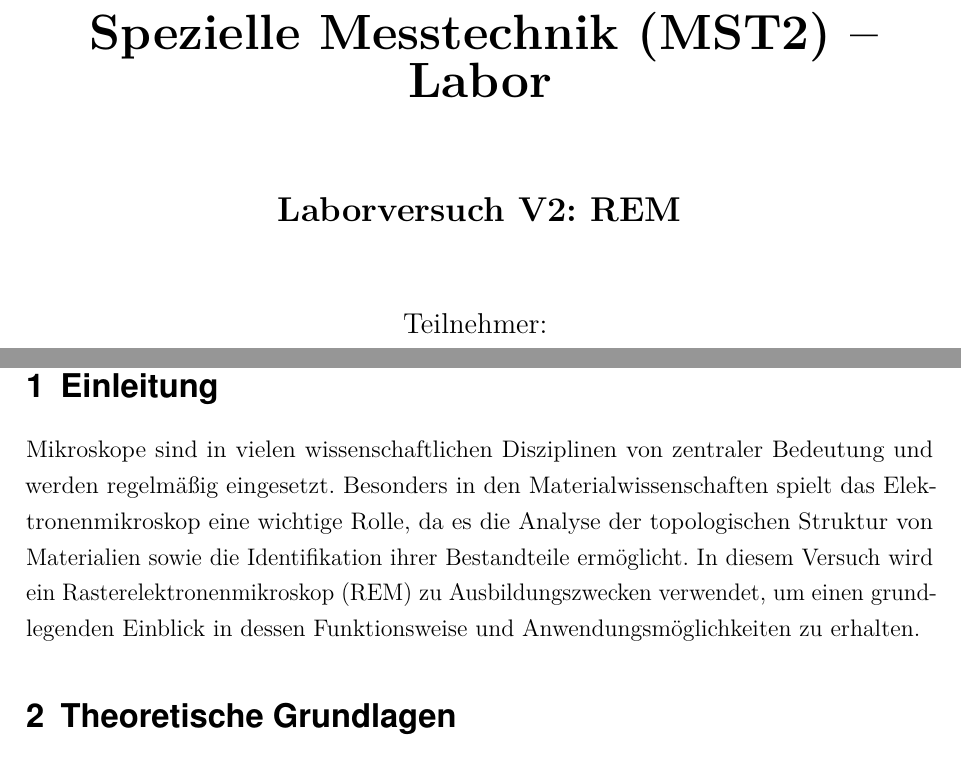
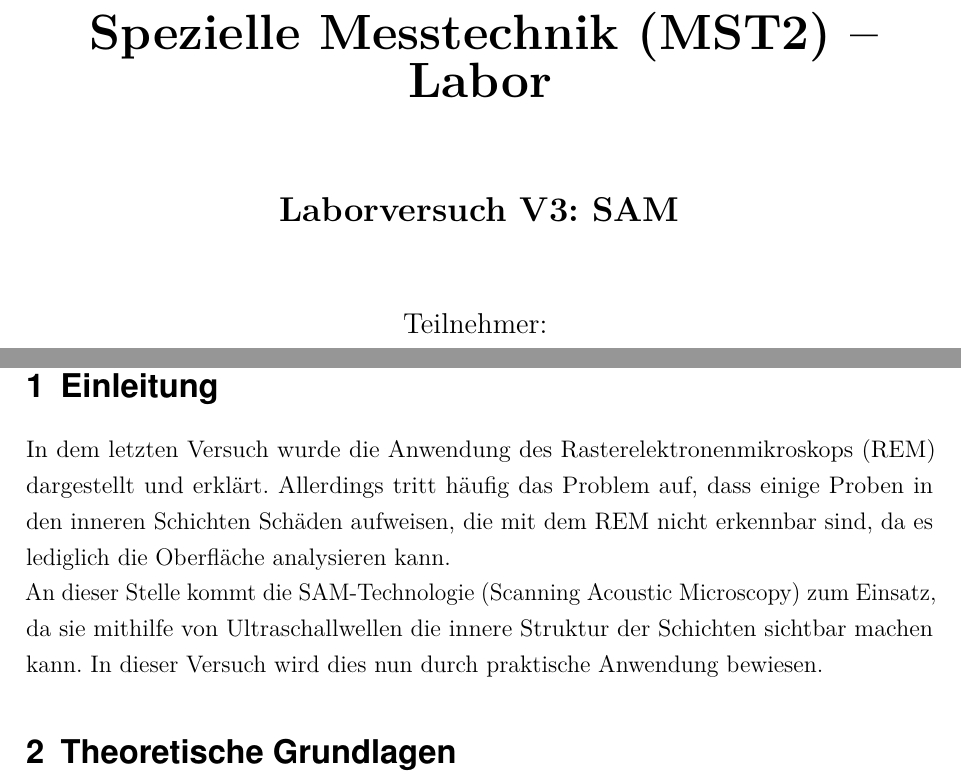
Before and after one commit to etheri0m/SAM, a LaTeX document (main.tex, which reads Sections/01-Einleitung.tex): two parts of pages 1 and 3 of 17, joined at a grey line, cut so that both start at the same text. Compiled offline with pdfLaTeX.

Commit message:
Einleitung

```diff
--- a/Sections/01-Einleitung.tex
+++ b/Sections/01-Einleitung.tex
@@ -1,3 +1 @@
-Mikroskope sind in vielen wissenschaftlichen Disziplinen von zentraler Bedeutung und werden regelmäßig eingesetzt.
-Besonders in den Materialwissenschaften spielt das Elektronenmikroskop eine wichtige Rolle, da es die Analyse der topologischen Struktur von Materialien sowie die Identifikation ihrer Bestandteile ermöglicht.
-In diesem Versuch wird ein Rasterelektronenmikroskop (REM) zu Ausbildungszwecken verwendet, um einen grundlegenden Einblick in dessen Funktionsweise und Anwendungsmöglichkeiten zu erhalten.
+In dem letzten Versuch wurde die Anwendung des Rasterelektronenmikroskops (REM) dargestellt und erklärt. Allerdings tritt häufig das Problem auf, dass einige Proben in den inneren Schichten Schäden aufweisen, die mit dem REM nicht erkennbar sind, da es lediglich die Oberfläche analysieren kann.\\ An dieser Stelle kommt die SAM-Technologie (Scanning Acoustic Microscopy) zum Einsatz, da sie mithilfe von Ultraschallwellen die innere Struktur der Schichten sichtbar machen kann. In dieser Versuch wird dies nun durch praktische Anwendung bewiesen.
--- a/main.tex
+++ b/main.tex
@@ -51,7 +51,7 @@
 
 \clearpairofpagestyles
 \ihead{ Spezielle Messtechnik (MST2) }
-\chead{REM}
+\chead{SAM}
 \ohead{\today}
 \ifoot*{}
 \ofoot{\pagemark}
@@ -270,7 +270,7 @@ sorting=none
 \vspace{0.3cm}
 
 \begin{onehalfspace}
-    \Large \textbf{Laborversuch V2: REM}
+    \Large \textbf{Laborversuch V3: SAM}
 \end{onehalfspace}
 
 \vspace{1cm}
```
Also changed, not shown: 5 other files.
